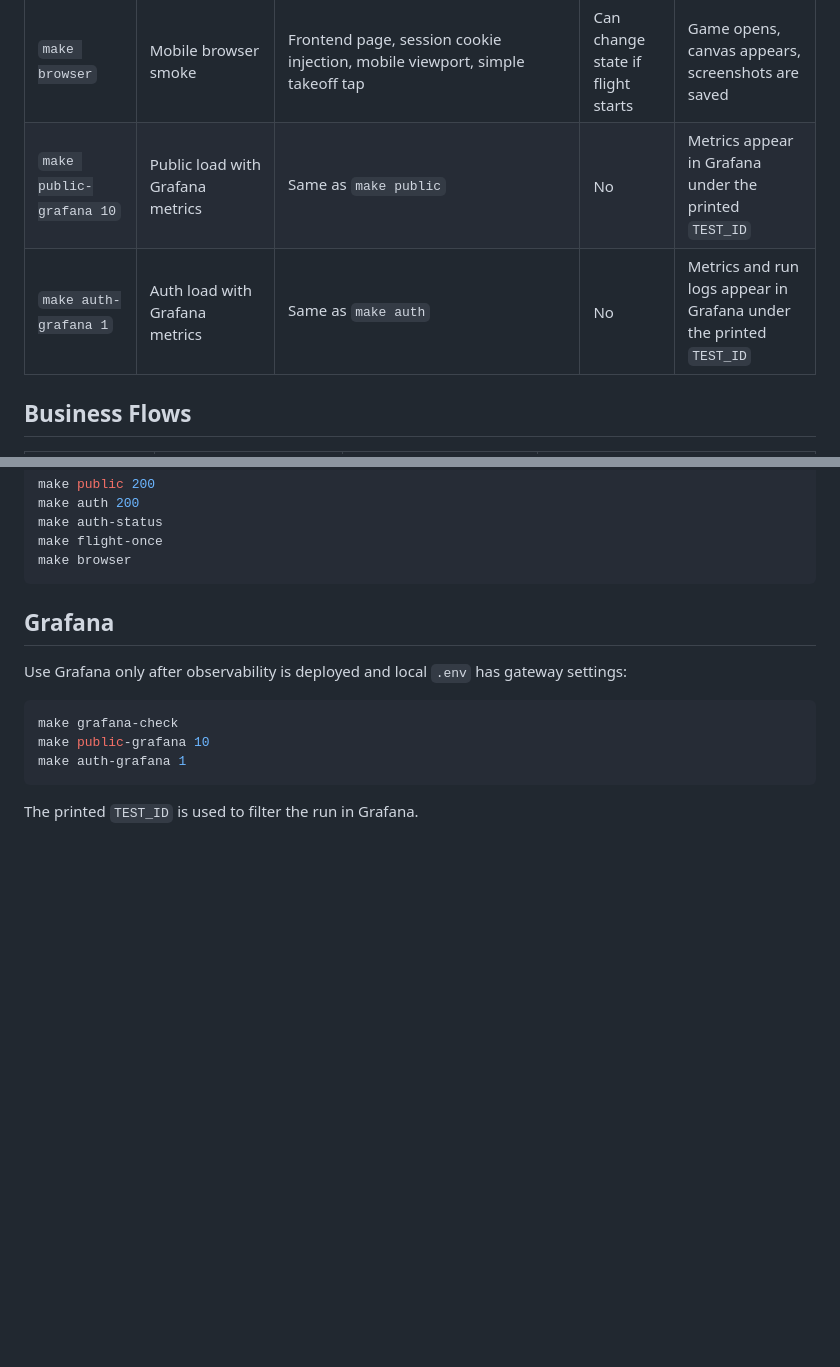
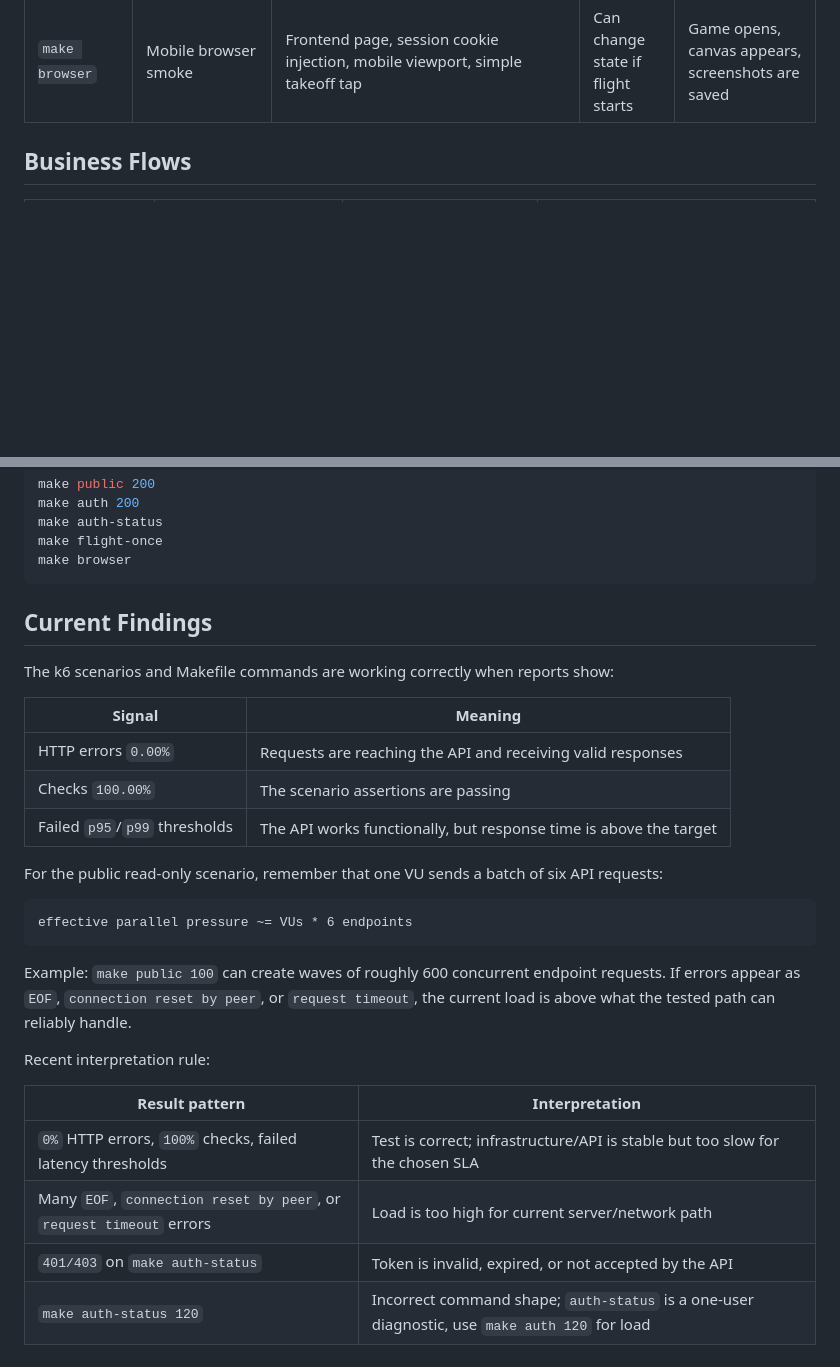
Before and after one commit to Danil63/FlowLoad, a Markdown page: MEMORIES.md, 2 parts joined by grey strips. Rendered like a GitHub page; blank space fills up the shorter version.

Commit message:
Update load testing memory

````diff
--- a/MEMORIES.md
+++ b/MEMORIES.md
@@ -55,8 +55,6 @@ open load-testing/k6/tokens.txt
 | `make auth 50` | Authenticated game open base load | `GET /profile`, `GET /aircraft`, `GET /quests`, `GET /collections/me`, `GET /raffles/me`, `GET /wheel/rewards`, `GET /carousel` | No | HTTP errors below 1%, p95 below 1000 ms, p99 below 2000 ms |
 | `make flight-once` | Critical flight flow | `POST /flights/start`, `POST /flights/{flightId}/complete`, `GET /profile` before and after | Yes | Flight starts, completes, returns reward, profile stays consistent |
 | `make browser` | Mobile browser smoke | Frontend page, session cookie injection, mobile viewport, simple takeoff tap | Can change state if flight starts | Game opens, canvas appears, screenshots are saved |
-| `make public-grafana 10` | Public load with Grafana metrics | Same as `make public` | No | Metrics appear in Grafana under the printed `TEST_ID` |
-| `make auth-grafana 1` | Auth load with Grafana metrics | Same as `make auth` | No | Metrics and run logs appear in Grafana under the printed `TEST_ID` |
 
 ## Business Flows
 
@@ -156,14 +154,31 @@ make flight-once
 make browser
 ```
 
-## Grafana
+## Current Findings
 
-Use Grafana only after observability is deployed and local `.env` has gateway settings:
+The k6 scenarios and Makefile commands are working correctly when reports show:
 
-```bash
-make grafana-check
-make public-grafana 10
-make auth-grafana 1
+| Signal | Meaning |
+| --- | --- |
+| HTTP errors `0.00%` | Requests are reaching the API and receiving valid responses |
+| Checks `100.00%` | The scenario assertions are passing |
+| Failed `p95`/`p99` thresholds | The API works functionally, but response time is above the target |
+
+For the public read-only scenario, remember that one VU sends a batch of six API requests:
+
+```text
+effective parallel pressure ~= VUs * 6 endpoints
 ```
 
-The printed `TEST_ID` is used to filter the run in Grafana.
+Example: `make public 100` can create waves of roughly 600 concurrent endpoint
+requests. If errors appear as `EOF`, `connection reset by peer`, or `request timeout`,
+the current load is above what the tested path can reliably handle.
+
+Recent interpretation rule:
+
+| Result pattern | Interpretation |
+| --- | --- |
+| `0%` HTTP errors, `100%` checks, failed latency thresholds | Test is correct; infrastructure/API is stable but too slow for the chosen SLA |
+| Many `EOF`, `connection reset by peer`, or `request timeout` errors | Load is too high for current server/network path |
+| `401/403` on `make auth-status` | Token is invalid, expired, or not accepted by the API |
+| `make auth-status 120` | Incorrect command shape; `auth-status` is a one-user diagnostic, use `make auth 120` for load |
````
